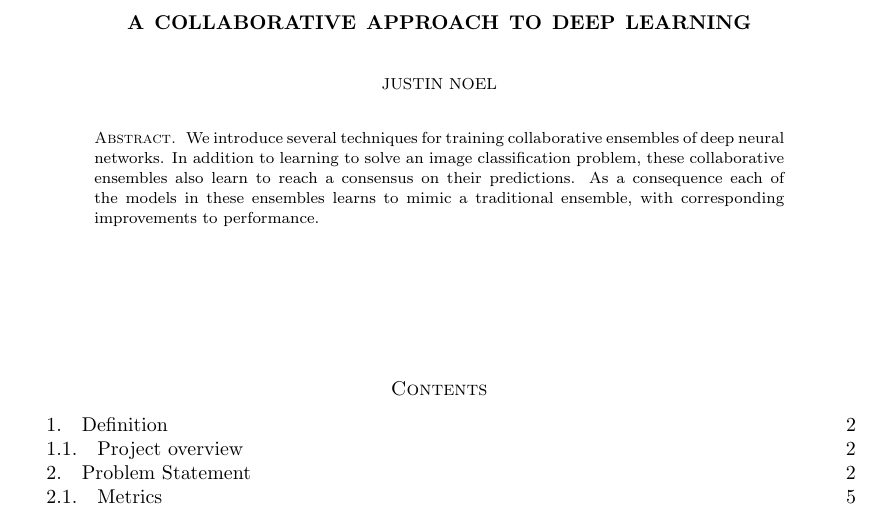
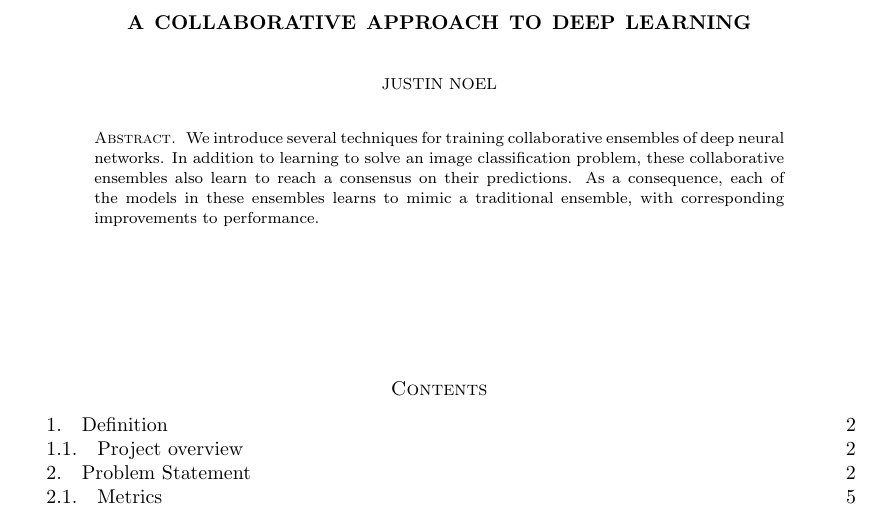
Before and after one commit to JustinNoel1/CollabLearning, a LaTeX paper (latex/report.tex): part of page 1 of 23, cut so that both start at the same text. Compiled offline with pdfLaTeX.

Commit message:
Fixed another typo.

```diff
--- a/latex/report.tex
+++ b/latex/report.tex
@@ -217,7 +217,7 @@ textsize=small]
 \date{\today}
 
 \begin{abstract}
-	We introduce several techniques for training collaborative ensembles of deep neural networks. In addition to learning to solve an image classification problem, these collaborative ensembles also learn to reach a consensus on their predictions. As a consequence each of the models in these ensembles learns to mimic a traditional ensemble, with corresponding improvements to performance. %
+	We introduce several techniques for training collaborative ensembles of deep neural networks. In addition to learning to solve an image classification problem, these collaborative ensembles also learn to reach a consensus on their predictions. As a consequence, each of the models in these ensembles learns to mimic a traditional ensemble, with corresponding improvements to performance. %
 \end{abstract}
 
 \maketitle
```
Also changed, not shown: README.md, latex/report.pdf.
